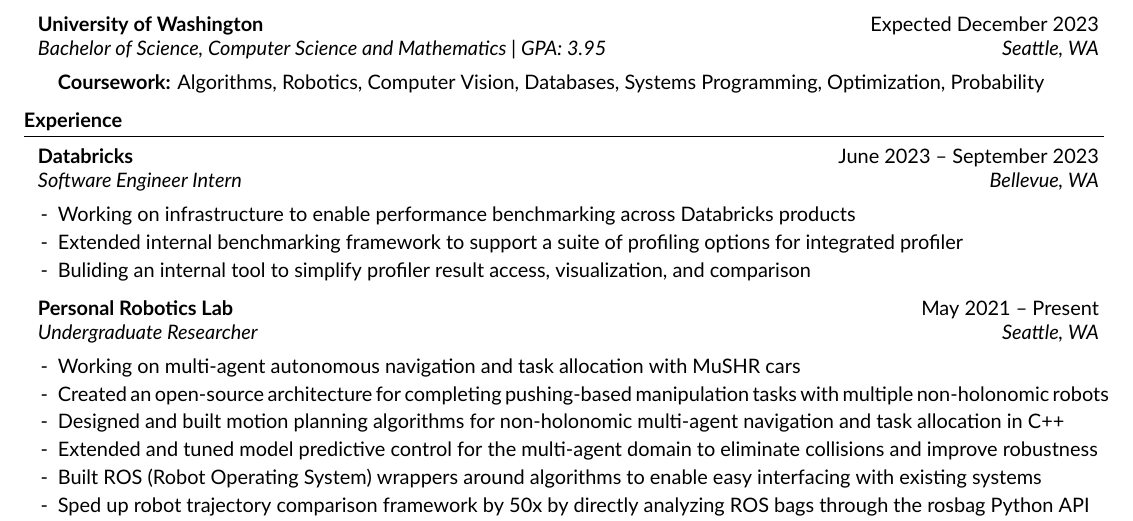
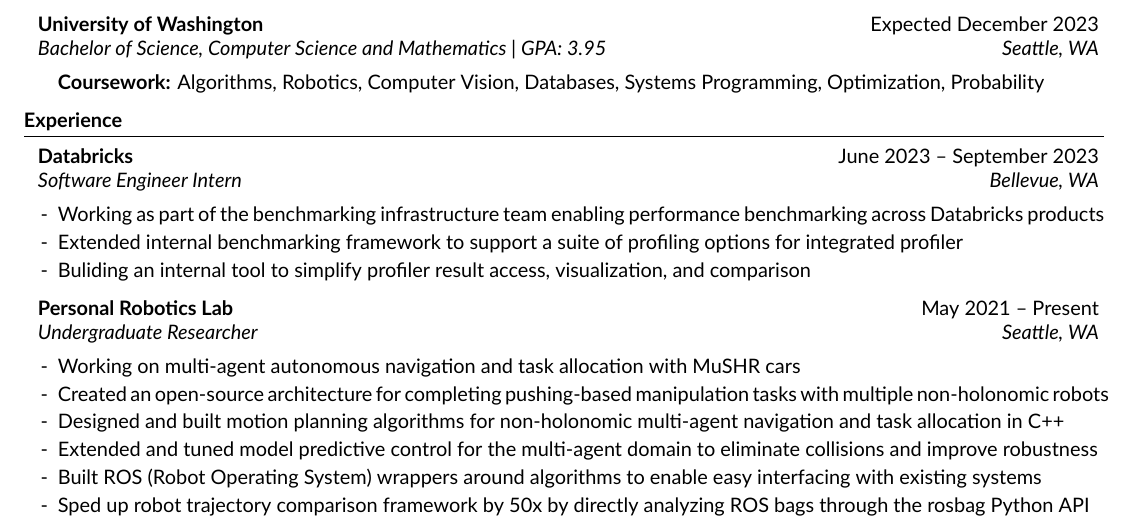
Before and after one commit to arnavthareja/Resume, a LaTeX CV (Arnav-Thareja-Resume.tex): part of the page, cut so that both start at the same text. The pictures show the PDF file Arnav-Thareja-Resume.pdf that the author committed with the source.

Commit message:
update resume

```diff
--- a/Arnav-Thareja-Resume.tex
+++ b/Arnav-Thareja-Resume.tex
@@ -60,7 +60,7 @@
 \begin{rSection}{Experience}
 
 \begin{rSubsection}{Databricks}{June 2023 – September 2023}{Software Engineer Intern}{Bellevue, WA}
-\item Working on infrastructure to enable performance benchmarking across Databricks products
+\item Working as part of the benchmarking infrastructure team enabling performance benchmarking across Databricks products
 \item Extended internal benchmarking framework to support a suite of profiling options for integrated profiler
 \item Buliding an internal tool to simplify profiler result access, visualization, and comparison
 \end{rSubsection}
```
Also changed, not shown: Arnav-Thareja-Resume.pdf.
